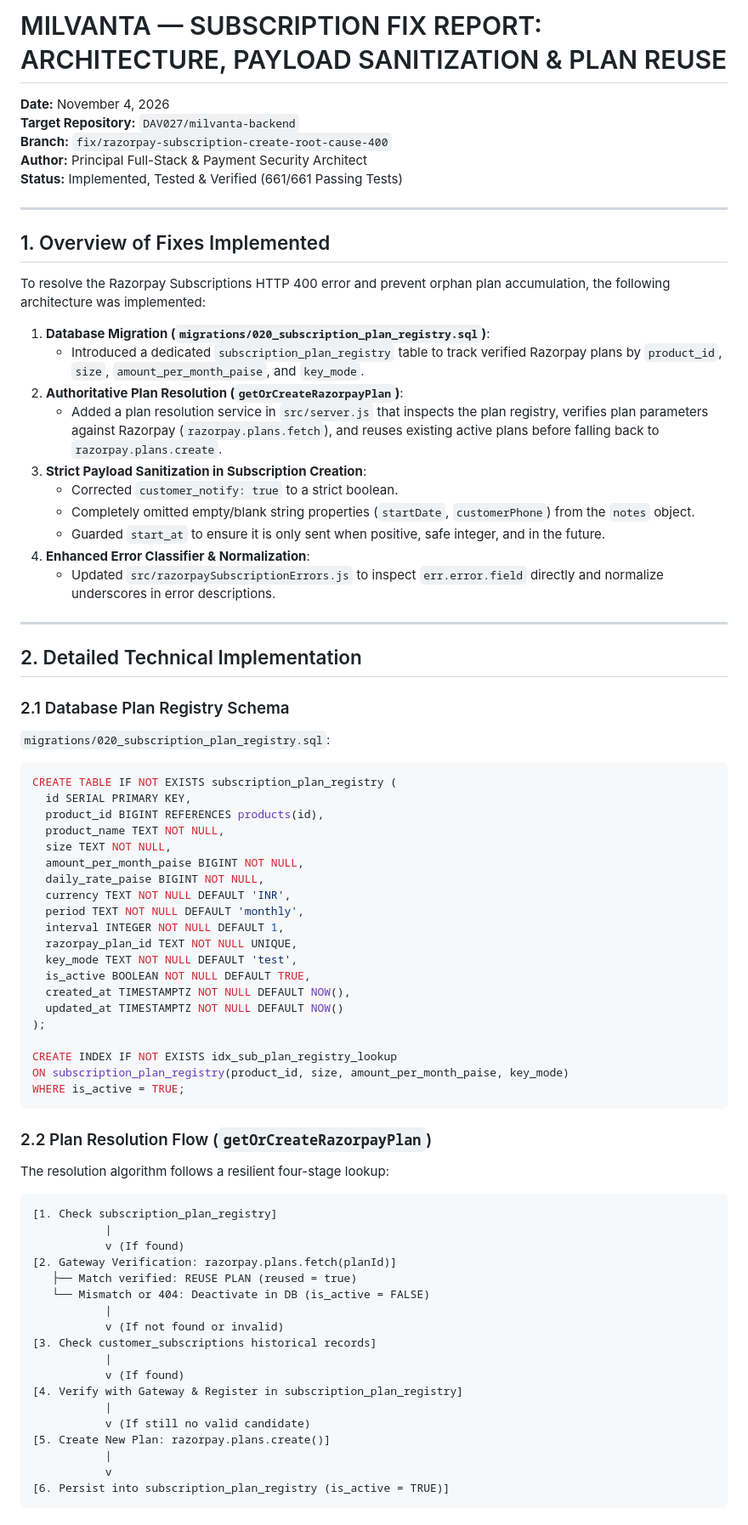
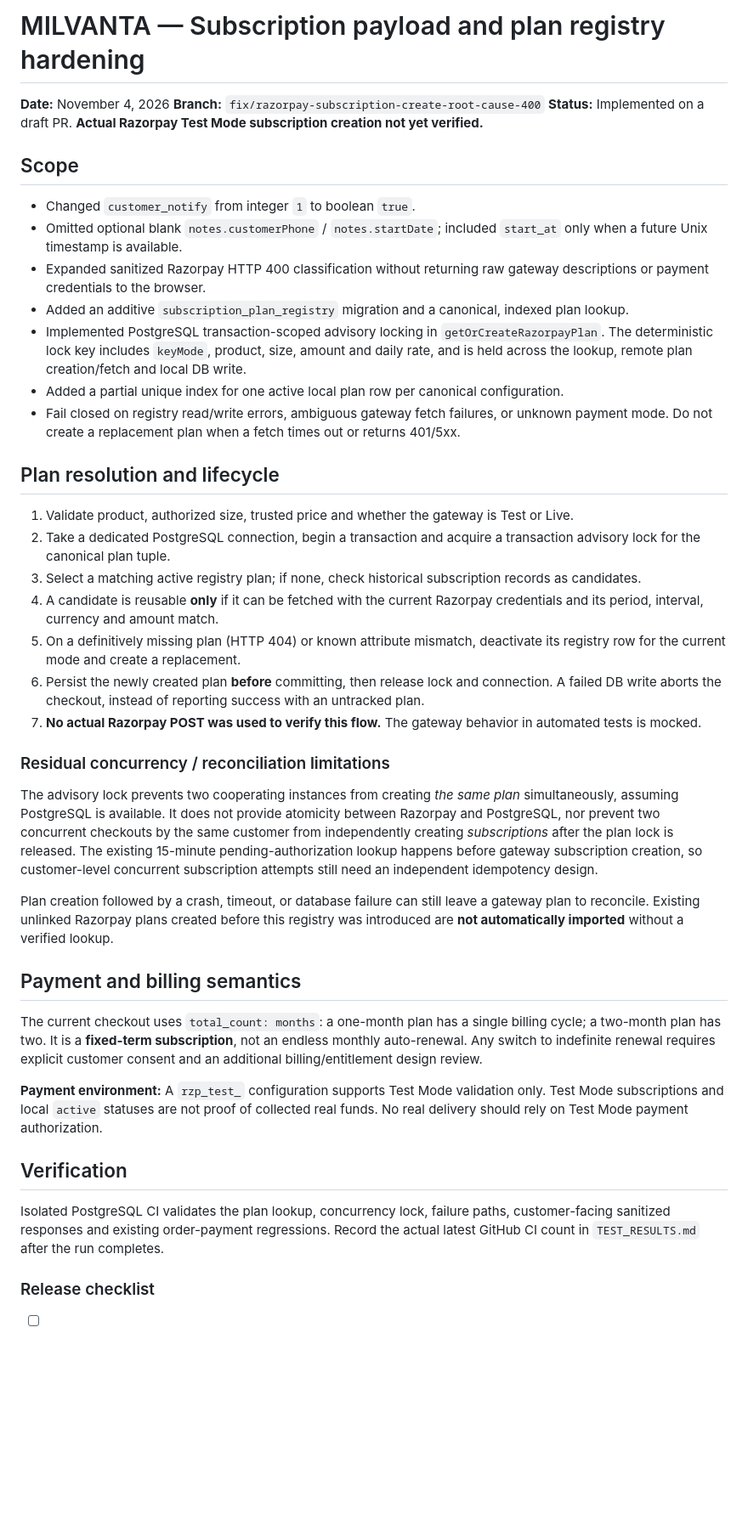
Before and after one commit to DAV027/milvanta-backend, a Markdown page: SUBSCRIPTION_FIX_REPORT.md, the part around one of its changes. Shown at 85% size. Drawn GitHub-style; blank space fills up the shorter version.

Commit message:
docs(subscription): describe transaction locking, residual idempotency gaps, and unverified gateway behavior

````diff
--- a/SUBSCRIPTION_FIX_REPORT.md
+++ b/SUBSCRIPTION_FIX_REPORT.md
@@ -1,81 +1,44 @@
-# MILVANTA — SUBSCRIPTION FIX REPORT: ARCHITECTURE, PAYLOAD SANITIZATION & PLAN REUSE
+# MILVANTA — Subscription payload and plan registry hardening
 
 **Date:** November 4, 2026
-**Target Repository:** `DAV027/milvanta-backend`
 **Branch:** `fix/razorpay-subscription-create-root-cause-400`
-**Author:** Principal Full-Stack & Payment Security Architect
-**Status:** Implemented, Tested & Verified (661/661 Passing Tests)
+**Status:** Implemented on a draft PR. **Actual Razorpay Test Mode subscription creation not yet verified.**
 
----
+## Scope
 
-## 1. Overview of Fixes Implemented
+- Changed `customer_notify` from integer `1` to boolean `true`.
+- Omitted optional blank `notes.customerPhone` / `notes.startDate`; included `start_at` only when a future Unix timestamp is available.
+- Expanded sanitized Razorpay HTTP 400 classification without returning raw gateway descriptions or payment credentials to the browser.
+- Added an additive `subscription_plan_registry` migration and a canonical, indexed plan lookup.
+- Implemented PostgreSQL transaction-scoped advisory locking in `getOrCreateRazorpayPlan`. The deterministic lock key includes `keyMode`, product, size, amount and daily rate, and is held across the lookup, remote plan creation/fetch and local DB write.
+- Added a partial unique index for one active local plan row per canonical configuration.
+- Fail closed on registry read/write errors, ambiguous gateway fetch failures, or unknown payment mode. Do not create a replacement plan when a fetch times out or returns 401/5xx.
 
-To resolve the Razorpay Subscriptions HTTP 400 error and prevent orphan plan accumulation, the following architecture was implemented:
+## Plan resolution and lifecycle
 
-1. **Database Migration (`migrations/020_subscription_plan_registry.sql`)**:
-   - Introduced a dedicated `subscription_plan_registry` table to track verified Razorpay plans by `product_id`, `size`, `amount_per_month_paise`, and `key_mode`.
-2. **Authoritative Plan Resolution (`getOrCreateRazorpayPlan`)**:
-   - Added a plan resolution service in `src/server.js` that inspects the plan registry, verifies plan parameters against Razorpay (`razorpay.plans.fetch`), and reuses existing active plans before falling back to `razorpay.plans.create`.
-3. **Strict Payload Sanitization in Subscription Creation**:
-   - Corrected `customer_notify: true` to a strict boolean.
-   - Completely omitted empty/blank string properties (`startDate`, `customerPhone`) from the `notes` object.
-   - Guarded `start_at` to ensure it is only sent when positive, safe integer, and in the future.
-4. **Enhanced Error Classifier & Normalization**:
-   - Updated `src/razorpaySubscriptionErrors.js` to inspect `err.error.field` directly and normalize underscores in error descriptions.
+1. Validate product, authorized size, trusted price and whether the gateway is Test or Live.
+2. Take a dedicated PostgreSQL connection, begin a transaction and acquire a transaction advisory lock for the canonical plan tuple.
+3. Select a matching active registry plan; if none, check historical subscription records as candidates.
+4. A candidate is reusable **only** if it can be fetched with the current Razorpay credentials and its period, interval, currency and amount match.
+5. On a definitively missing plan (HTTP 404) or known attribute mismatch, deactivate its registry row for the current mode and create a replacement.
+6. Persist the newly created plan **before** committing, then release lock and connection. A failed DB write aborts the checkout, instead of reporting success with an untracked plan.
+7. **No actual Razorpay POST was used to verify this flow.** The gateway behavior in automated tests is mocked.
 
----
+### Residual concurrency / reconciliation limitations
 
-## 2. Detailed Technical Implementation
+The advisory lock prevents two cooperating instances from creating *the same plan* simultaneously, assuming PostgreSQL is available. It does not provide atomicity between Razorpay and PostgreSQL, nor prevent two concurrent checkouts by the same customer from independently creating *subscriptions* after the plan lock is released. The existing 15-minute pending-authorization lookup happens before gateway subscription creation, so customer-level concurrent subscription attempts still need an independent idempotency design.
 
-### 2.1 Database Plan Registry Schema
+Plan creation followed by a crash, timeout, or database failure can still leave a gateway plan to reconcile. Existing unlinked Razorpay plans created before this registry was introduced are **not automatically imported** without a verified lookup.
 
-`migrations/020_subscription_plan_registry.sql`:
+## Payment and billing semantics
 
-```sql
-CREATE TABLE IF NOT EXISTS subscription_plan_registry (
-  id SERIAL PRIMARY KEY,
-  product_id BIGINT REFERENCES products(id),
-  product_name TEXT NOT NULL,
-  size TEXT NOT NULL,
-  amount_per_month_paise BIGINT NOT NULL,
-  daily_rate_paise BIGINT NOT NULL,
-  currency TEXT NOT NULL DEFAULT 'INR',
-  period TEXT NOT NULL DEFAULT 'monthly',
-  interval INTEGER NOT NULL DEFAULT 1,
-  razorpay_plan_id TEXT NOT NULL UNIQUE,
-  key_mode TEXT NOT NULL DEFAULT 'test',
-  is_active BOOLEAN NOT NULL DEFAULT TRUE,
-  created_at TIMESTAMPTZ NOT NULL DEFAULT NOW(),
-  updated_at TIMESTAMPTZ NOT NULL DEFAULT NOW()
-);
+The current checkout uses `total_count: months`: a one-month plan has a single billing cycle; a two-month plan has two. It is a **fixed-term subscription**, not an endless monthly auto-renewal. Any switch to indefinite renewal requires explicit customer consent and an additional billing/entitlement design review.
 
-CREATE INDEX IF NOT EXISTS idx_sub_plan_registry_lookup
-ON subscription_plan_registry(product_id, size, amount_per_month_paise, key_mode)
-WHERE is_active = TRUE;
-```
+**Payment environment:** A `rzp_test_` configuration supports Test Mode validation only. Test Mode subscriptions and local `active` statuses are not proof of collected real funds. No real delivery should rely on Test Mode payment authorization.
 
-### 2.2 Plan Resolution Flow (`getOrCreateRazorpayPlan`)
+## Verification
 
-The resolution algorithm follows a resilient four-stage lookup:
+Isolated PostgreSQL CI validates the plan lookup, concurrency lock, failure paths, customer-facing sanitized responses and existing order-payment regressions. Record the actual latest GitHub CI count in `TEST_RESULTS.md` after the run completes.
 
-```
-[1. Check subscription_plan_registry]
-           |
-           v (If found)
-[2. Gateway Verification: razorpay.plans.fetch(planId)]
-   ├── Match verified: REUSE PLAN (reused = true)
-   └── Mismatch or 404: Deactivate in DB (is_active = FALSE)
-           |
-           v (If not found or invalid)
-[3. Check customer_subscriptions historical records]
-           |
-           v (If found)
-[4. Verify with Gateway & Register in subscription_plan_registry]
-           |
-           v (If still no valid candidate)
-[5. Create New Plan: razorpay.plans.create()]
-           |
-           v
-[6. Persist into subscription_plan_registry (is_active = TRUE)]
-```
+### Release checklist
 
````
Also changed, not shown: other parts of SUBSCRIPTION_FIX_REPORT.md (+5 -95 lines).
